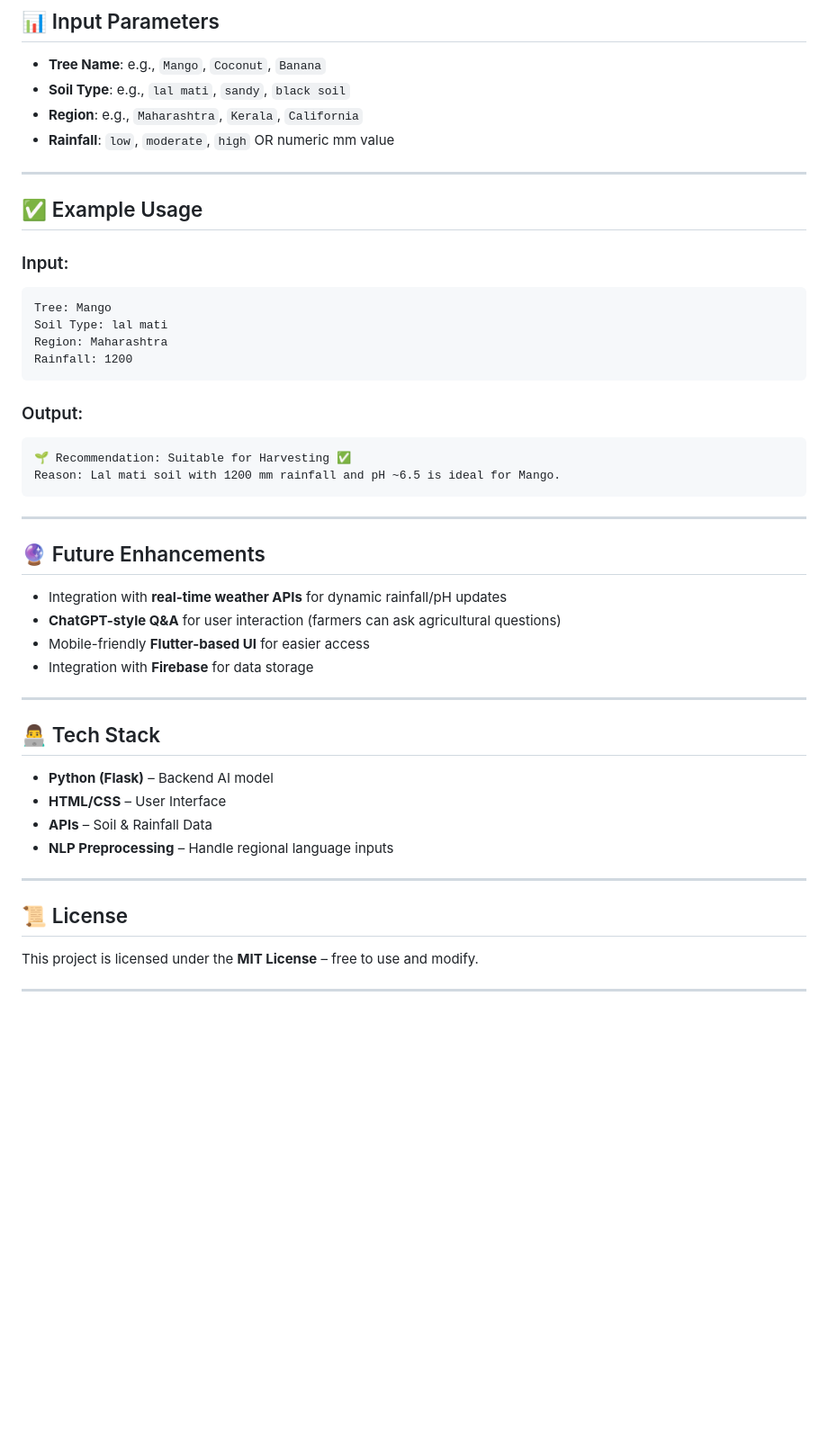
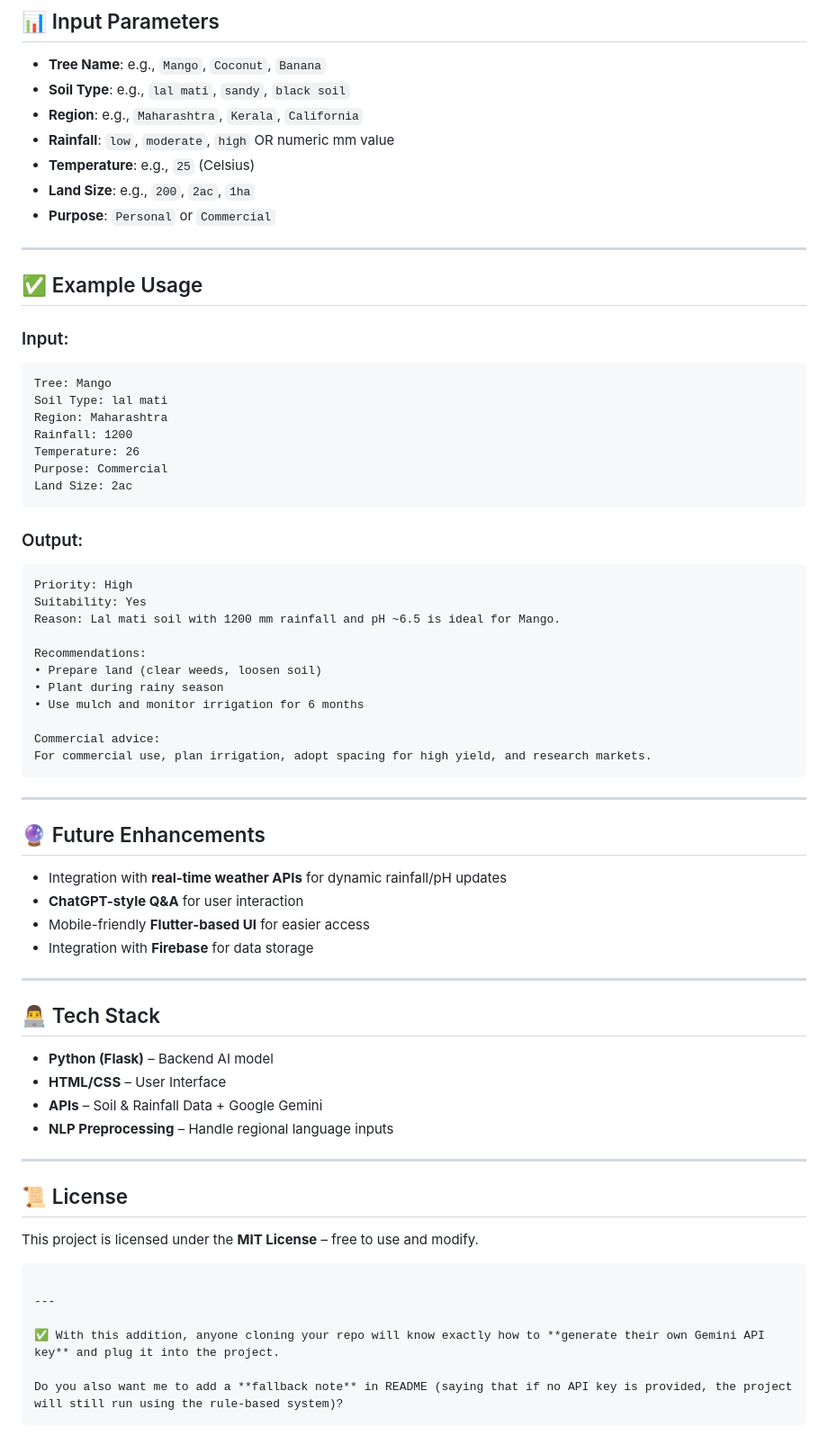
Before and after one commit to SwayamDaphale/Plant-Growth-Advisor-Agent, a Markdown page: README.md, the part around one of its changes. Shown at 90% size. Drawn GitHub-style; blank space fills up the shorter version.

````diff
--- a/README.md
+++ b/README.md
@@ -76,6 +119,9 @@ Then open **[http://127.0.0.1:5000/](http://127.0.0.1:5000/)** in your browser.
 * **Soil Type**: e.g., `lal mati`, `sandy`, `black soil`
 * **Region**: e.g., `Maharashtra`, `Kerala`, `California`
 * **Rainfall**: `low`, `moderate`, `high` OR numeric mm value
+* **Temperature**: e.g., `25` (Celsius)
+* **Land Size**: e.g., `200`, `2ac`, `1ha`
+* **Purpose**: `Personal` or `Commercial`
 
 ---
 
@@ -88,13 +134,25 @@ Tree: Mango
 Soil Type: lal mati
 Region: Maharashtra
 Rainfall: 1200
+Temperature: 26
+Purpose: Commercial
+Land Size: 2ac
 ```
 
 ### Output:
 
 ```
-🌱 Recommendation: Suitable for Harvesting ✅
+Priority: High
+Suitability: Yes
 Reason: Lal mati soil with 1200 mm rainfall and pH ~6.5 is ideal for Mango.
+
+Recommendations:
+• Prepare land (clear weeds, loosen soil)
+• Plant during rainy season
+• Use mulch and monitor irrigation for 6 months
+
+Commercial advice:
+For commercial use, plan irrigation, adopt spacing for high yield, and research markets.
 ```
 
 ---
@@ -102,7 +160,7 @@ Reason: Lal mati soil with 1200 mm rainfall and pH ~6.5 is ideal for Mango.
 ## 🔮 Future Enhancements
 
 * Integration with **real-time weather APIs** for dynamic rainfall/pH updates
-* **ChatGPT-style Q\&A** for user interaction (farmers can ask agricultural questions)
+* **ChatGPT-style Q\&A** for user interaction
 * Mobile-friendly **Flutter-based UI** for easier access
 * Integration with **Firebase** for data storage
 
@@ -112,7 +170,7 @@ Reason: Lal mati soil with 1200 mm rainfall and pH ~6.5 is ideal for Mango.
 
 * **Python (Flask)** – Backend AI model
 * **HTML/CSS** – User Interface
-* **APIs** – Soil & Rainfall Data
+* **APIs** – Soil & Rainfall Data + Google Gemini
 * **NLP Preprocessing** – Handle regional language inputs
 
 ---
@@ -121,4 +179,11 @@ Reason: Lal mati soil with 1200 mm rainfall and pH ~6.5 is ideal for Mango.
 
 This project is licensed under the **MIT License** – free to use and modify.
 
+```
+
 ---
+
+✅ With this addition, anyone cloning your repo will know exactly how to **generate their own Gemini API key** and plug it into the project.
+
+Do you also want me to add a **fallback note** in README (saying that if no API key is provided, the project will still run using the rule-based system)?
+```
````
Also changed, not shown: other parts of README.md (+49 -6 lines).
